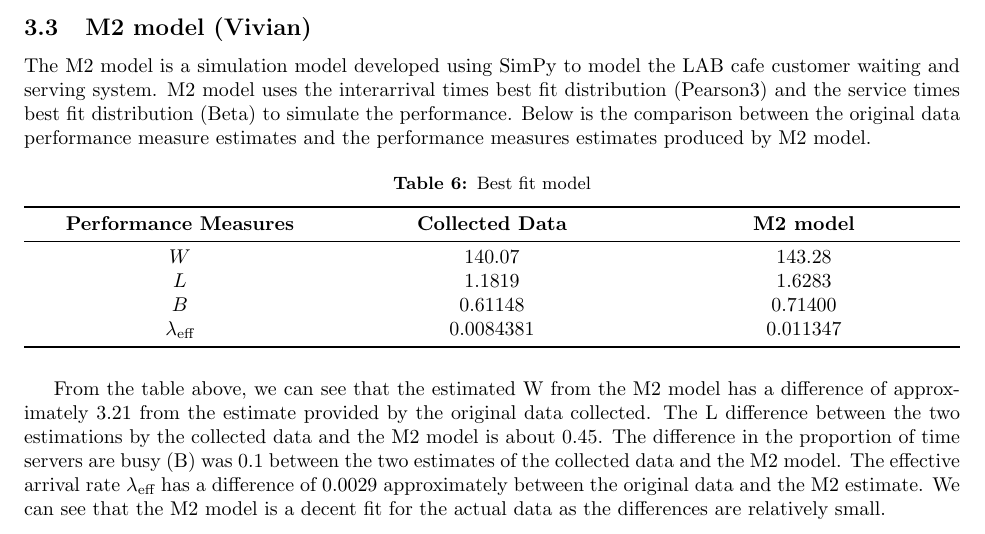
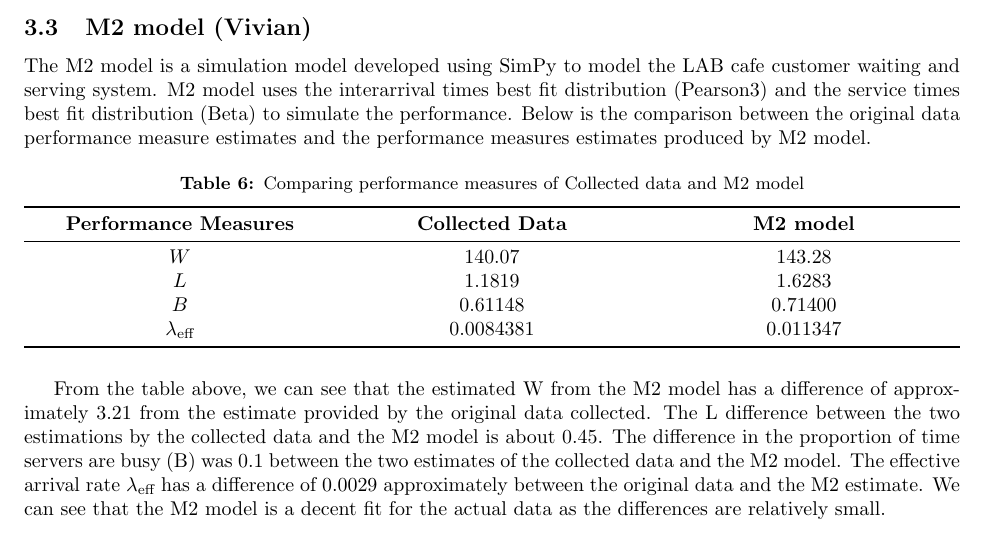
Before and after one commit to kevinye-git/DATA304project, a LaTeX document (Text/Reports/GroupReport.tex): part of page 6 of 7, cut so that both start at the same text. Compiled offline with pdfLaTeX.

Commit message:
Changed M2 table name

```diff
--- a/Text/Reports/GroupReport.tex
+++ b/Text/Reports/GroupReport.tex
@@ -268,7 +268,7 @@ The M2 model is a simulation model developed using SimPy to model the LAB cafe c
 
 \begin{table}[H]
     \centering
-    \caption{Best fit model}
+    \caption{Comparing performance measures of Collected data and M2 model}
     \begin{tabu}{*{3}{X[c]}}
         \toprule
         \textbf{Performance Measures} & \textbf{Collected Data} & \textbf{M2 model}\\
```
Also changed, not shown: Text/Reports/GroupReport.pdf, 4 other files.
